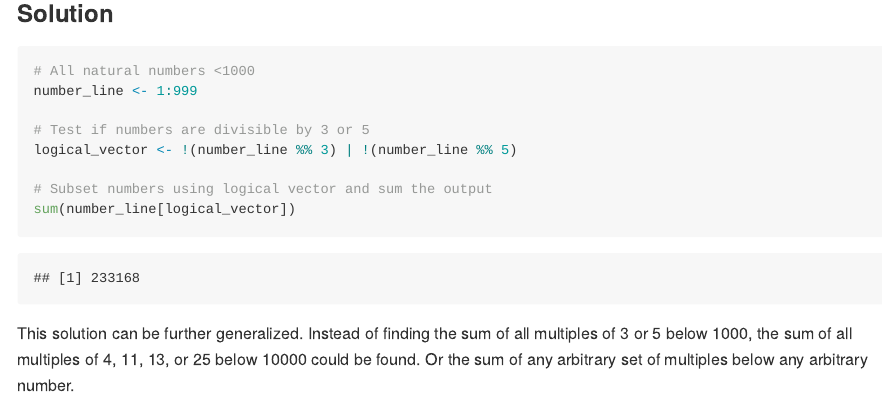
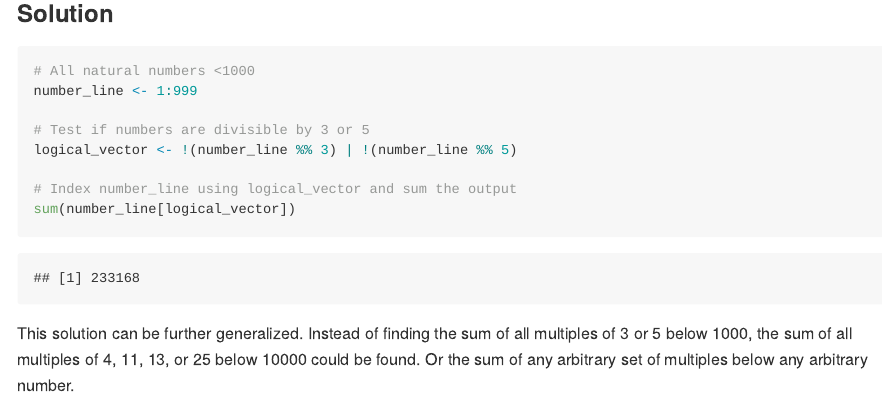
Before and after one commit to HColeWarren/Project_Euler, an R Markdown document (Solutions.Rmd): the page in a window 1100 px wide, from 370 px down. The pictures show the output file Solutions.md that the author committed with the source, drawn offline in the style of GitHub; long lines of code are wrapped.

Commit message:
Comment formatting

````diff
--- a/Solutions.Rmd
+++ b/Solutions.Rmd
@@ -24,7 +24,7 @@ number_line <- 1:999
 # Test if numbers are divisible by 3 or 5
 logical_vector <- !(number_line %% 3) | !(number_line %% 5)
 
-# Subset numbers using logical vector and sum the output
+# Index number_line using logical_vector and sum the output
 sum(number_line[logical_vector])
 ```
 
````
Also changed, not shown: Solutions.md.
